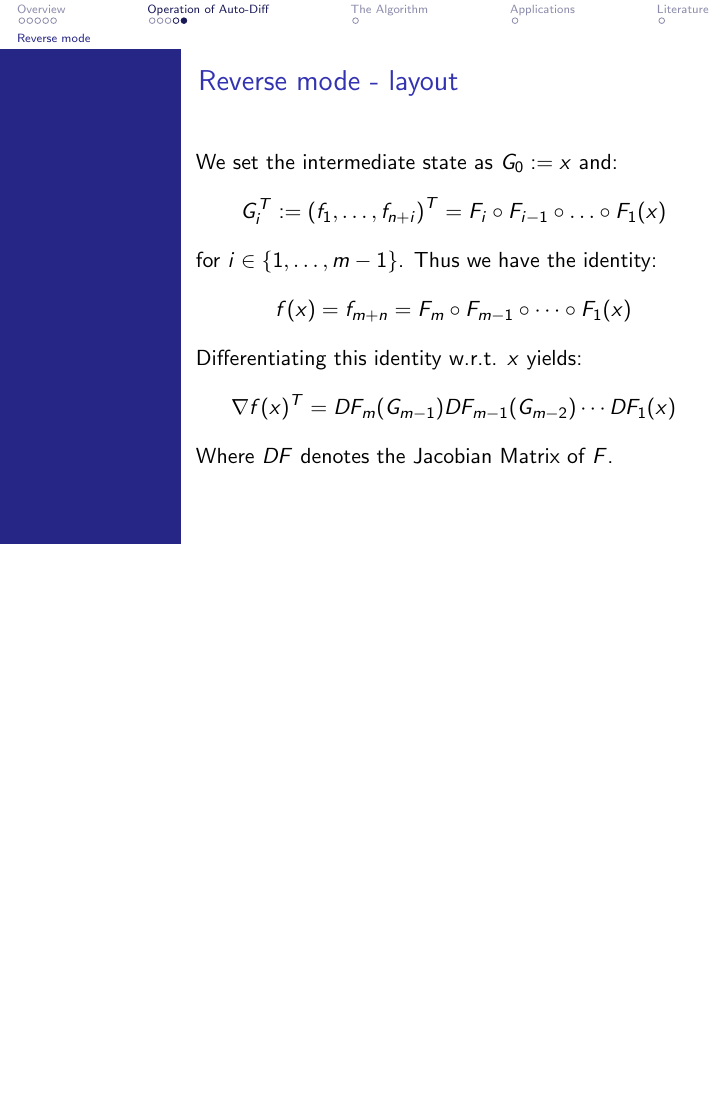
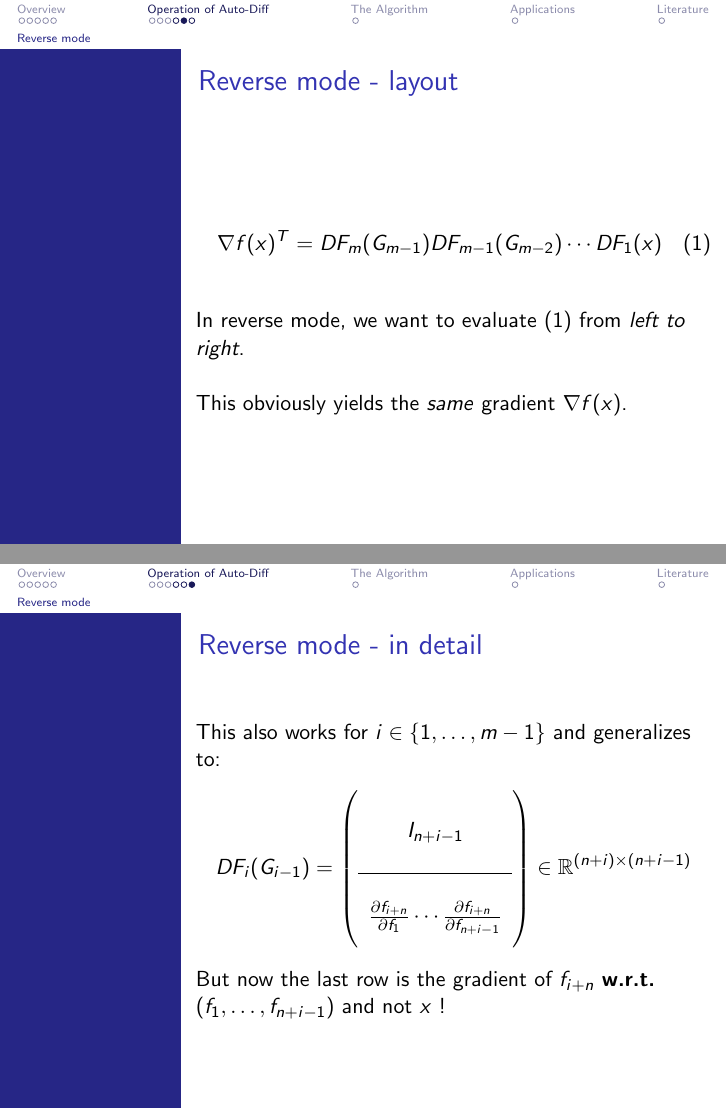
Before and after one commit to data-stepper/latex-university-shit, LaTeX slides (Abgaben/Optimization_Seminar/presentation.tex): page 28 of 31 before the commit and pages 30 and 32 of 35 after it, the two joined at a grey line, the shorter picture padded with empty space. Compiled offline with pdfLaTeX.

Commit message:
Reverse mode being crunched right now

```diff
--- a/Abgaben/Optimization_Seminar/presentation.tex
+++ b/Abgaben/Optimization_Seminar/presentation.tex
@@ -588,6 +588,7 @@
 
 \begin{frame}
 	\frametitle{Reverse mode - layout}
+	\only<1>{
 	We set the intermediate state as $G_0 := x$ and:
 	\[
 		G_i ^{T} := \left(
@@ -613,15 +614,92 @@
 		F_1 (x)
 	\]
 	Differentiating this identity w.r.t. $x$ yields:
-	\[
+	}
+	\only<1-3>{
+		\begin{align}
 			\nabla f(x) ^T =
 			DF_m (G_{m-1})
 			DF_{m-1} (G_{m-2})
 			\cdots
 			DF_1 (x)
-	\]
+		\end{align}
+	}
+	\only<1>{
 		Where $DF$ denotes the Jacobian Matrix of $F$.
+	}
 
+	\only<2>{
+		\vspace{5mm}
+		Evaluating equation (1) from \textit{right to left}
+		corresponds to the forward mode of Auto-Diff.
+	}
+
+	\only<3>{
+		\vspace{5mm}
+		In reverse mode, we want to evaluate (1) from
+		\textit{left to right}.
+
+		\vspace{5mm}
+		This obviously yields the \textit{same} gradient $\nabla f(x)$.
+	}
+
+\end{frame}
+
+\begin{frame}
+	\frametitle{Reverse mode - in detail}
+
+	\only<1>{
+		In detail we find:
+		\begin{align*}
+			DF_1 ( \; \overbrace{G_0}^{=x} \; ) =
+			\left(
+			\begin{array}
+					\\
+					\\
+					I_n                                       \\
+					\\
+					\hline                                    \\
+					\vspace{2mm}
+					\frac{ \partial f_{1+n} }{ \partial x_1 }
+					\cdots
+					\frac{ \partial f_{1+n} }{ \partial x_n } \\
+				\end{array}
+			\right)
+			\in \R^{(n+1) \times n}
+		\end{align*}
+
+		With the last row being the gradient $\nabla f_{1+n} ^T$ of $f_{1+n}$.
+	}
+
+	\only<2>{
+		This also works for
+		$i \in \{
+			1, \ldots, m-1
+			\}$
+		and generalizes to:
+		\begin{align*}
+			DF_i (G_{i-1}) =
+			\left(
+			\begin{array}
+					\\
+					\\
+					I_{n + i - 1}                                       \\
+					\\
+					\hline                                              \\
+					\vspace{2mm}
+					\frac{ \partial f_{i+n} }{ \partial f_{1} }
+					\cdots
+					\frac{ \partial f_{i+n} }{ \partial f_{n + i - 1} } \\
+				\end{array}
+			\right)
+			\in \R^{(n+i) \times (n + i - 1)}
+		\end{align*}
+		But now the last row is the gradient of $f_{i+n}$
+		\textbf{w.r.t.}
+		$\left(
+			f_1, \ldots, f_{n + i - 1}
+			\right) $ and not $x$ !
+	}
 \end{frame}
 
 
```
Lines whose indentation alone changed are shown as unchanged.
